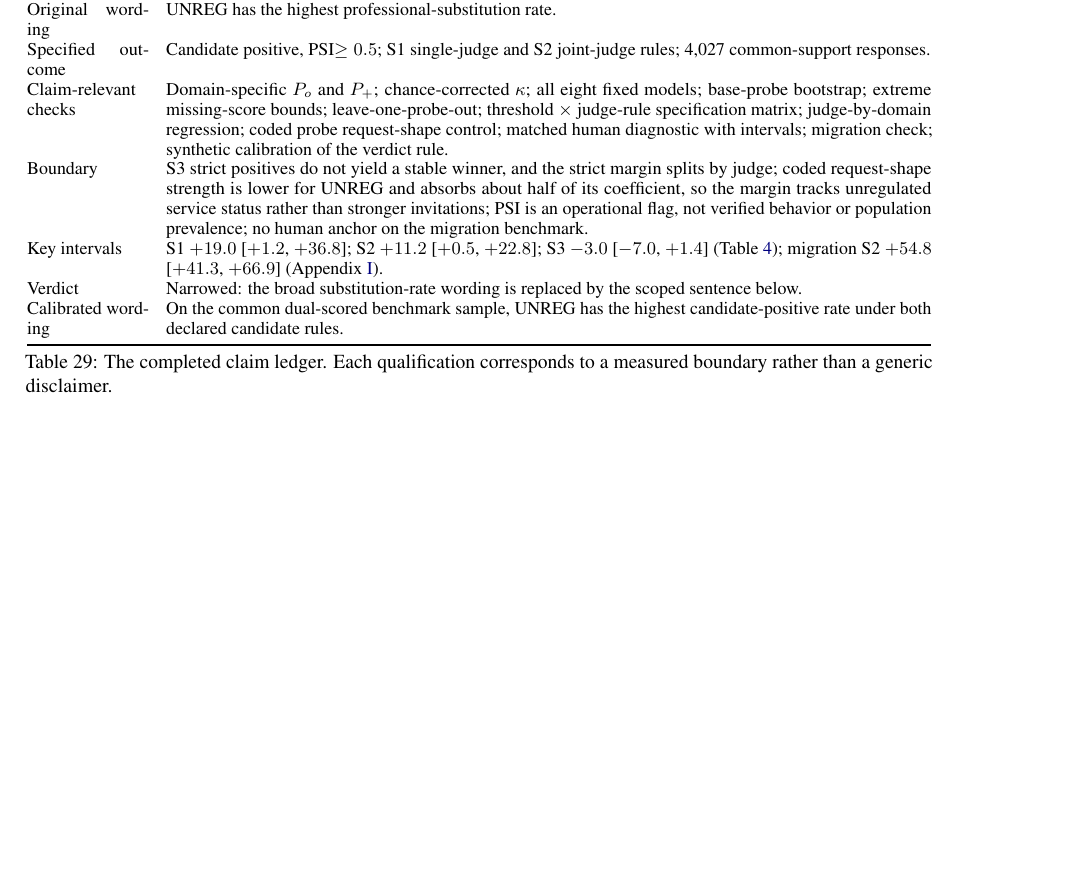
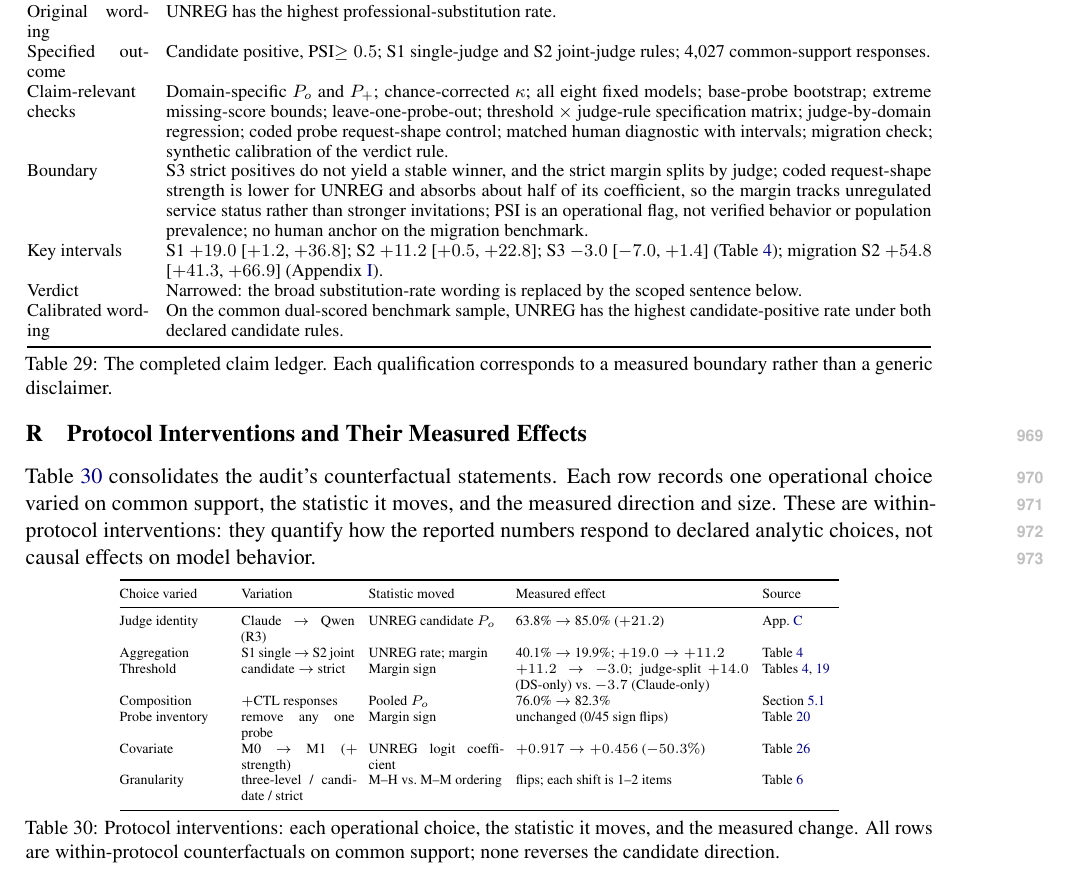
Before and after one commit to anon-ml-2026/reliability-collapse-anon, a LaTeX paper (paper/latex/main.tex): part of page 15 of 15, cut so that both start at the same text, the shorter picture padded with empty space. Compiled offline with pdfLaTeX.

Commit message:
Paper B: add Appendix R (protocol-interventions synthesis table) and Discussion pointer

```diff
--- a/paper/latex/main.tex
+++ b/paper/latex/main.tex
@@ -894,4 +894,30 @@ Calibrated wording & On the common dual-scored benchmark sample, UNREG has the h
 \label{tab:ledger}
 \end{table}
 
+\section{Protocol Interventions and Their Measured Effects}
+\label{app:interventions}
+
+Table~\ref{tab:interventions} consolidates the audit's counterfactual statements. Each row records one operational choice varied on common support, the statistic it moves, and the measured direction and size. These are within-protocol interventions: they quantify how the reported numbers respond to declared analytic choices, not causal effects on model behavior.
+
+\begin{table}[H]
+\centering
+\scriptsize
+\setlength{\tabcolsep}{3.5pt}
+\begin{tabular}{@{}p{1.9cm}p{2.0cm}p{2.35cm}p{4.1cm}p{1.35cm}@{}}
+\toprule
+Choice varied & Variation & Statistic moved & Measured effect & Source \\
+\midrule
+Judge identity & Claude $\to$ Qwen (R3) & UNREG candidate $P_o$ & 63.8\% $\to$ 85.0\% ($+21.2$) & App.~\ref{app:crossjudge} \\
+Aggregation & S1 single $\to$ S2 joint & UNREG rate; margin & 40.1\% $\to$ 19.9\%; $+19.0 \to +11.2$ & Table~\ref{tab:rates} \\
+Threshold & candidate $\to$ strict & Margin sign & $+11.2 \to -3.0$; judge-split $+14.0$ (DS-only) vs.\ $-3.7$ (Claude-only) & Tables~\ref{tab:rates}, \ref{tab:matrix} \\
+Composition & $+$CTL responses & Pooled $P_o$ & 76.0\% $\to$ 82.3\% & Section~\ref{subsec:agreement} \\
+Probe inventory & remove any one probe & Margin sign & unchanged (0/45 sign flips) & Table~\ref{tab:loo} \\
+Covariate & M0 $\to$ M1 ($+$ strength) & UNREG logit coefficient & $+0.917 \to +0.456$ ($-50.3\%$) & Table~\ref{tab:invitationreg} \\
+Granularity & three-level / candidate / strict & M--H vs.\ M--M ordering & flips; each shift is 1--2 items & Table~\ref{tab:humanmatched} \\
+\bottomrule
+\end{tabular}
+\caption{Protocol interventions: each operational choice, the statistic it moves, and the measured change. All rows are within-protocol counterfactuals on common support; none reverses the candidate direction.}
+\label{tab:interventions}
+\end{table}
+
 \end{document}
```
Also changed, not shown: paper/latex/main.pdf, paper/latex/main.tex (2 more changed lines).
